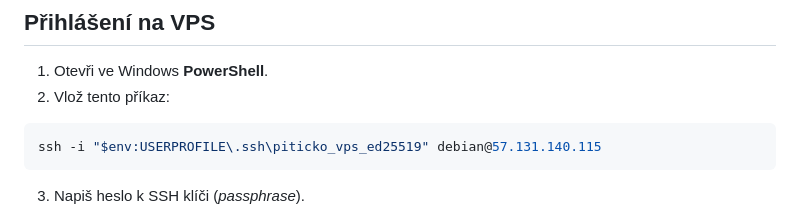
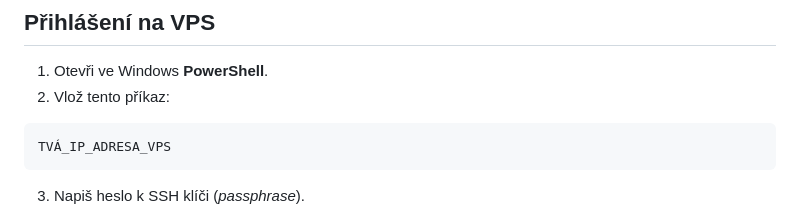
Before and after one commit to pitickopiticko0/Piticko-Bot---V6, a Markdown page: VPS_NAVOD.md, the part around the change. Drawn GitHub-style.

Commit message:
Odstranit údaje VPS z návodu

````diff
--- a/VPS_NAVOD.md
+++ b/VPS_NAVOD.md
@@ -9,7 +9,7 @@ webový dashboard, lokální PostgreSQL databáze a automatické zálohy.
 2. Vlož tento příkaz:
 
 ```powershell
-ssh -i "$env:USERPROFILE\.ssh\piticko_vps_ed25519" debian@57.131.140.115
+TVÁ_IP_ADRESA_VPS
 ```
 
 3. Napiš heslo k SSH klíči (*passphrase*).
````
